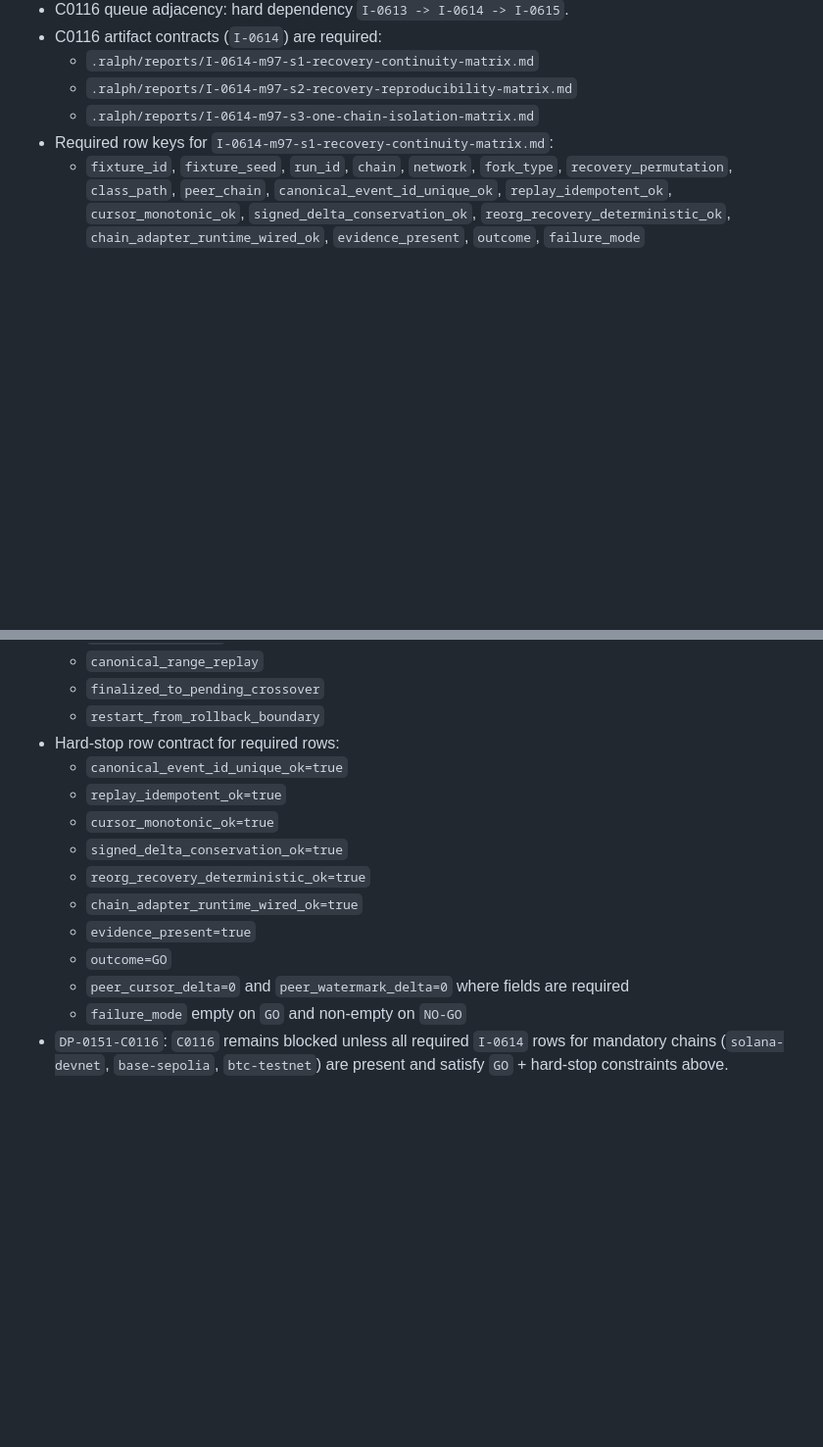
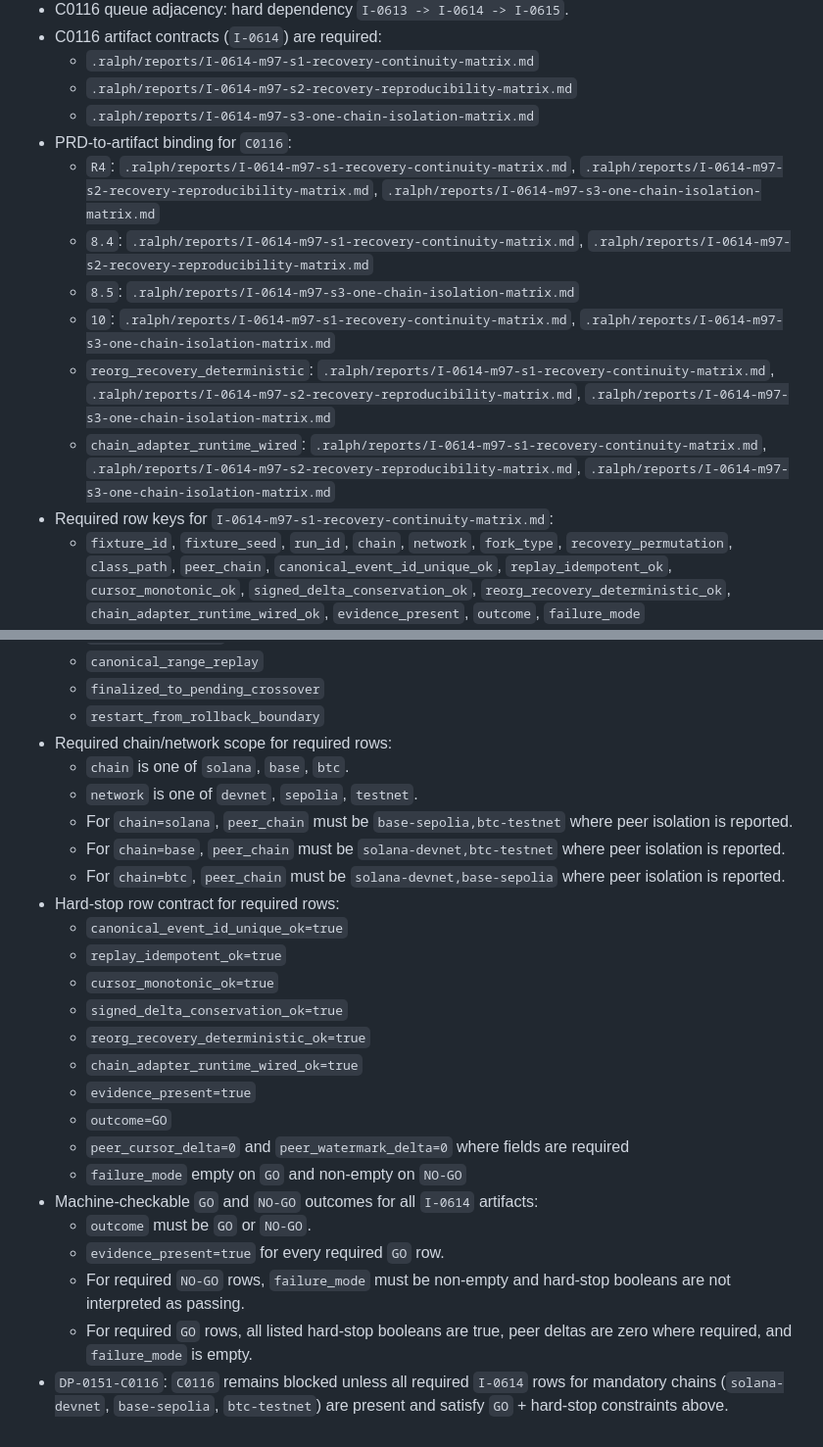
Before and after one commit to emperorhan/multichain-indexer, a Markdown page: specs/m97-prd-reorg-recovery-determinism-gate.md, 2 parts joined by grey strips. Shown at 98% size. Rendered like a GitHub page; blank space fills up the shorter version.

Commit message:
ralph(local): I-0614 CQ C0116 developer: PRD-priority reorg/recovery continuity handoff

```diff
--- a/specs/m97-prd-reorg-recovery-determinism-gate.md
+++ b/specs/m97-prd-reorg-recovery-determinism-gate.md
@@ -185,6 +185,13 @@
   - `.ralph/reports/I-0614-m97-s1-recovery-continuity-matrix.md`
   - `.ralph/reports/I-0614-m97-s2-recovery-reproducibility-matrix.md`
   - `.ralph/reports/I-0614-m97-s3-one-chain-isolation-matrix.md`
+- PRD-to-artifact binding for `C0116`:
+  - `R4`: `.ralph/reports/I-0614-m97-s1-recovery-continuity-matrix.md`, `.ralph/reports/I-0614-m97-s2-recovery-reproducibility-matrix.md`, `.ralph/reports/I-0614-m97-s3-one-chain-isolation-matrix.md`
+  - `8.4`: `.ralph/reports/I-0614-m97-s1-recovery-continuity-matrix.md`, `.ralph/reports/I-0614-m97-s2-recovery-reproducibility-matrix.md`
+  - `8.5`: `.ralph/reports/I-0614-m97-s3-one-chain-isolation-matrix.md`
+  - `10`: `.ralph/reports/I-0614-m97-s1-recovery-continuity-matrix.md`, `.ralph/reports/I-0614-m97-s3-one-chain-isolation-matrix.md`
+  - `reorg_recovery_deterministic`: `.ralph/reports/I-0614-m97-s1-recovery-continuity-matrix.md`, `.ralph/reports/I-0614-m97-s2-recovery-reproducibility-matrix.md`, `.ralph/reports/I-0614-m97-s3-one-chain-isolation-matrix.md`
+  - `chain_adapter_runtime_wired`: `.ralph/reports/I-0614-m97-s1-recovery-continuity-matrix.md`, `.ralph/reports/I-0614-m97-s2-recovery-reproducibility-matrix.md`, `.ralph/reports/I-0614-m97-s3-one-chain-isolation-matrix.md`
 - Required row keys for `I-0614-m97-s1-recovery-continuity-matrix.md`:
   - `fixture_id`, `fixture_seed`, `run_id`, `chain`, `network`, `fork_type`, `recovery_permutation`, `class_path`, `peer_chain`, `canonical_event_id_unique_ok`, `replay_idempotent_ok`, `cursor_monotonic_ok`, `signed_delta_conservation_ok`, `reorg_recovery_deterministic_ok`, `chain_adapter_runtime_wired_ok`, `evidence_present`, `outcome`, `failure_mode`
 - Required row keys for `I-0614-m97-s2-recovery-reproducibility-matrix.md`:
@@ -197,6 +204,12 @@
   - `canonical_range_replay`
   - `finalized_to_pending_crossover`
   - `restart_from_rollback_boundary`
+- Required chain/network scope for required rows:
+  - `chain` is one of `solana`, `base`, `btc`.
+  - `network` is one of `devnet`, `sepolia`, `testnet`.
+  - For `chain=solana`, `peer_chain` must be `base-sepolia,btc-testnet` where peer isolation is reported.
+  - For `chain=base`, `peer_chain` must be `solana-devnet,btc-testnet` where peer isolation is reported.
+  - For `chain=btc`, `peer_chain` must be `solana-devnet,base-sepolia` where peer isolation is reported.
 - Hard-stop row contract for required rows:
   - `canonical_event_id_unique_ok=true`
   - `replay_idempotent_ok=true`
@@ -208,4 +221,9 @@
   - `outcome=GO`
   - `peer_cursor_delta=0` and `peer_watermark_delta=0` where fields are required
   - `failure_mode` empty on `GO` and non-empty on `NO-GO`
+- Machine-checkable `GO` and `NO-GO` outcomes for all `I-0614` artifacts:
+  - `outcome` must be `GO` or `NO-GO`.
+  - `evidence_present=true` for every required `GO` row.
+  - For required `NO-GO` rows, `failure_mode` must be non-empty and hard-stop booleans are not interpreted as passing.
+  - For required `GO` rows, all listed hard-stop booleans are true, peer deltas are zero where required, and `failure_mode` is empty.
 - `DP-0151-C0116`: `C0116` remains blocked unless all required `I-0614` rows for mandatory chains (`solana-devnet`, `base-sepolia`, `btc-testnet`) are present and satisfy `GO` + hard-stop constraints above.
```
